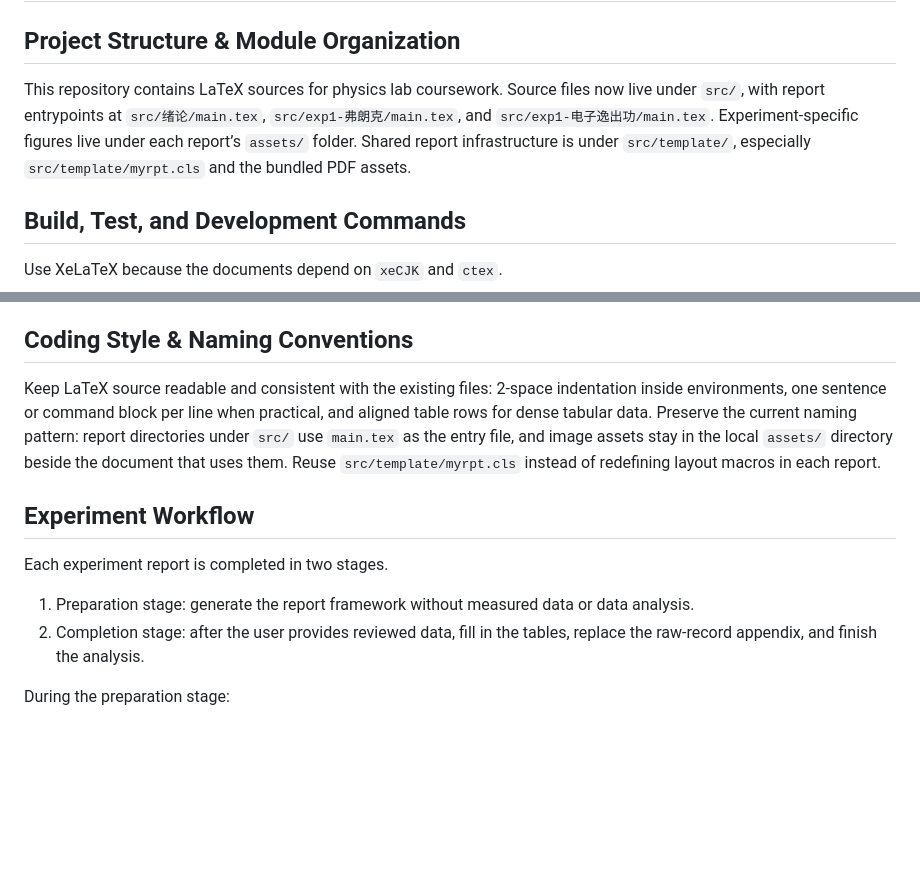
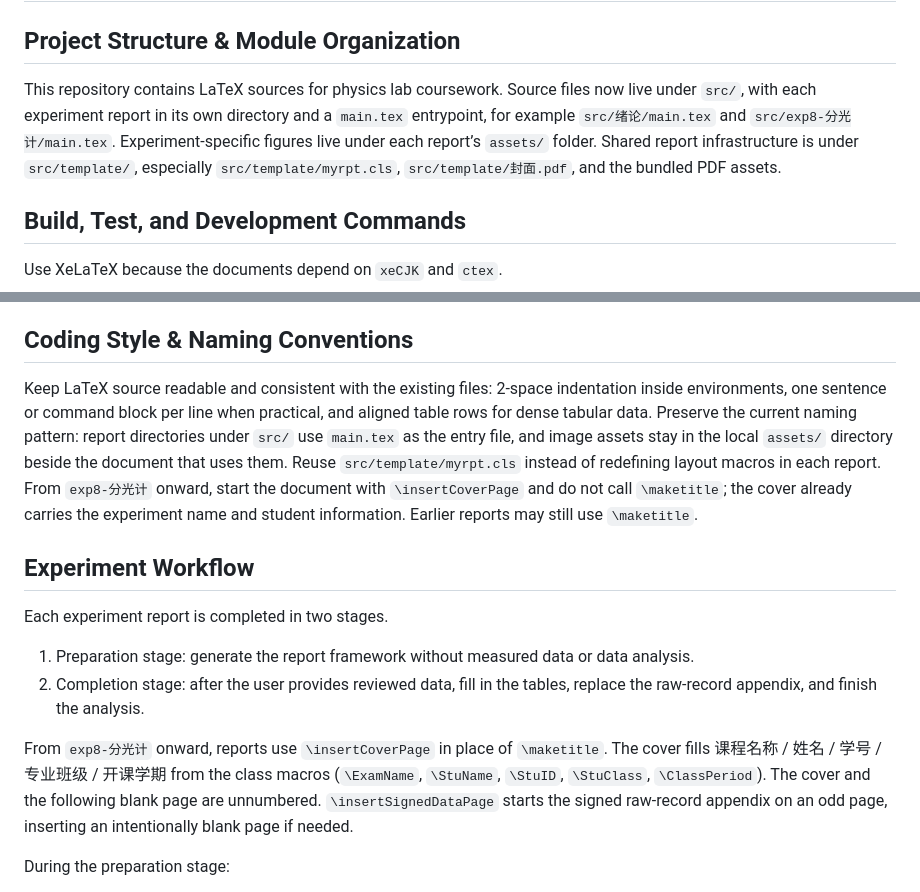
Before and after one commit to WangYiJie020/scut-phy-lab-rpt, a Markdown page: AGENTS.md, 2 parts joined by grey strips. Drawn GitHub-style; blank space fills up the shorter version.

```diff
--- a/AGENTS.md
+++ b/AGENTS.md
@@ -1,7 +1,7 @@
 # Repository Guidelines
 
 ## Project Structure & Module Organization
-This repository contains LaTeX sources for physics lab coursework. Source files now live under `src/`, with report entrypoints at `src/绪论/main.tex`, `src/exp1-弗朗克/main.tex`, and `src/exp1-电子逸出功/main.tex`. Experiment-specific figures live under each report’s `assets/` folder. Shared report infrastructure is under `src/template/`, especially `src/template/myrpt.cls` and the bundled PDF assets.
+This repository contains LaTeX sources for physics lab coursework. Source files now live under `src/`, with each experiment report in its own directory and a `main.tex` entrypoint, for example `src/绪论/main.tex` and `src/exp8-分光计/main.tex`. Experiment-specific figures live under each report’s `assets/` folder. Shared report infrastructure is under `src/template/`, especially `src/template/myrpt.cls`, `src/template/封面.pdf`, and the bundled PDF assets.
 
 ## Build, Test, and Development Commands
 Use XeLaTeX because the documents depend on `xeCJK` and `ctex`.
@@ -18,13 +18,15 @@ make distclean
 The root `Makefile` uses XeLaTeX to compile every report directory under `src/` with a `main.tex` entrypoint, excluding `src/template/`. Final PDFs are written to `output/` and named after their directory, for example `output/exp1-弗朗克.pdf`. Intermediate files such as `*.aux`, `*.log`, and `*.out` are written under `build/`. The Makefile tracks dependencies and skips recompilation when sources are unchanged.
 
 ## Coding Style & Naming Conventions
-Keep LaTeX source readable and consistent with the existing files: 2-space indentation inside environments, one sentence or command block per line when practical, and aligned table rows for dense tabular data. Preserve the current naming pattern: report directories under `src/` use `main.tex` as the entry file, and image assets stay in the local `assets/` directory beside the document that uses them. Reuse `src/template/myrpt.cls` instead of redefining layout macros in each report.
+Keep LaTeX source readable and consistent with the existing files: 2-space indentation inside environments, one sentence or command block per line when practical, and aligned table rows for dense tabular data. Preserve the current naming pattern: report directories under `src/` use `main.tex` as the entry file, and image assets stay in the local `assets/` directory beside the document that uses them. Reuse `src/template/myrpt.cls` instead of redefining layout macros in each report. From `exp8-分光计` onward, start the document with `\insertCoverPage` and do not call `\maketitle`; the cover already carries the experiment name and student information. Earlier reports may still use `\maketitle`.
 
 ## Experiment Workflow
 Each experiment report is completed in two stages.
 
 1. Preparation stage: generate the report framework without measured data or data analysis.
 2. Completion stage: after the user provides reviewed data, fill in the tables, replace the raw-record appendix, and finish the analysis.
+
+From `exp8-分光计` onward, reports use `\insertCoverPage` in place of `\maketitle`. The cover fills 课程名称 / 姓名 / 学号 / 专业班级 / 开课学期 from the class macros (`\ExamName`, `\StuName`, `\StuID`, `\StuClass`, `\ClassPeriod`). The cover and the following blank page are unnumbered. `\insertSignedDataPage` starts the signed raw-record appendix on an odd page, inserting an intentionally blank page if needed.
 
 During the preparation stage:
 
```
